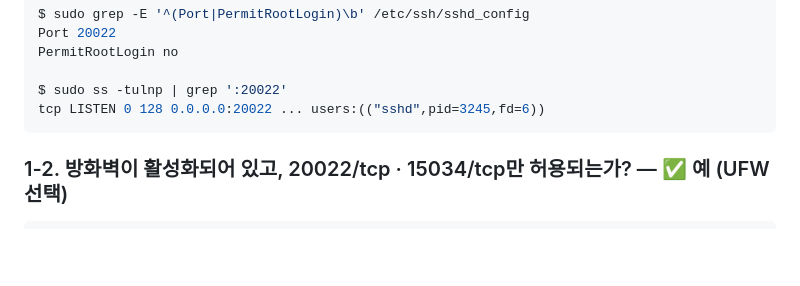
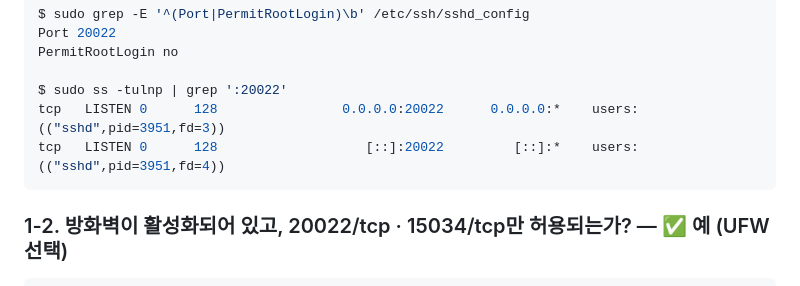
Before and after one commit to JungSaeYoung/codyssey_B1-1, a Markdown page: 문제_설명.md, the part around the change. GitHub-like rendering; blank space fills up the shorter version.

Commit message:
docs: sudo ss -tulnp | grep ':20022' 시 ipv6도 함께 출력되는 것으로 기록 추가

````diff
--- a/문제_설명.md
+++ b/문제_설명.md
@@ -27,7 +27,8 @@ Port 20022
 PermitRootLogin no
 
 $ sudo ss -tulnp | grep ':20022'
-tcp LISTEN 0 128 0.0.0.0:20022 ... users:(("sshd",pid=3245,fd=6))
+tcp   LISTEN 0      128                0.0.0.0:20022      0.0.0.0:*    users:(("sshd",pid=3951,fd=3))
+tcp   LISTEN 0      128                   [::]:20022         [::]:*    users:(("sshd",pid=3951,fd=4))
 ```
 
 ### 1-2. 방화벽이 활성화되어 있고, 20022/tcp · 15034/tcp만 허용되는가? — ✅ 예 (UFW 선택)
````
